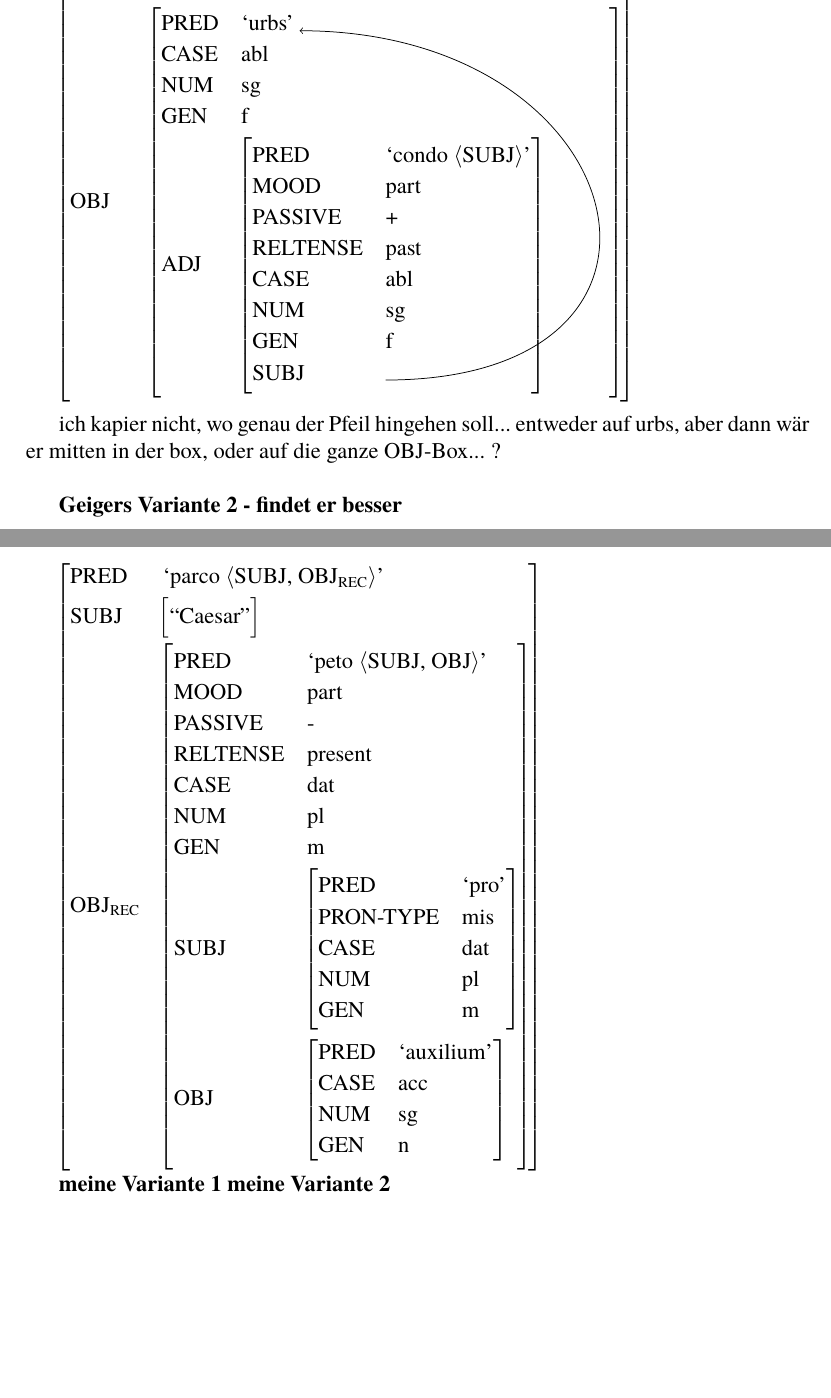
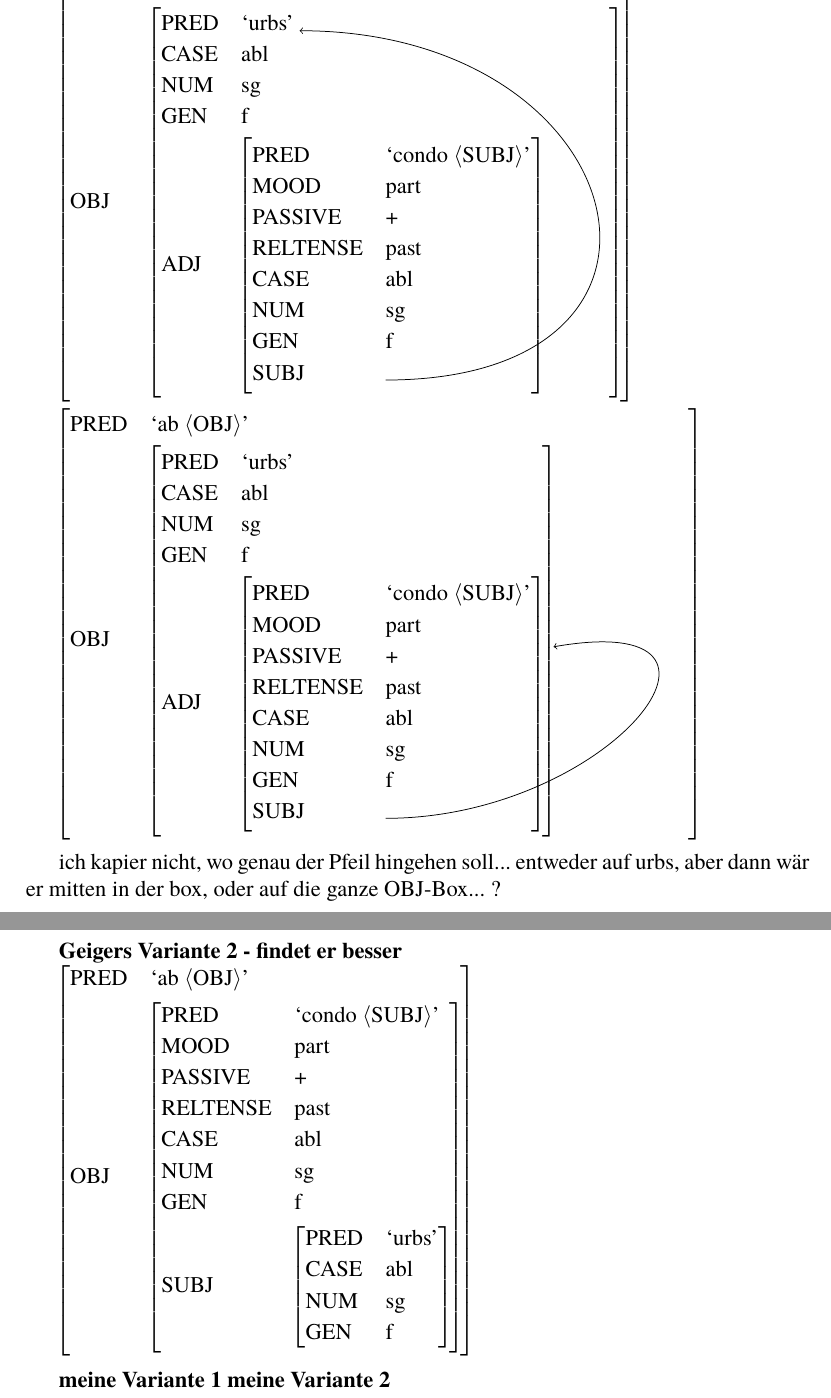
Before and after one commit to Bhlini/LFG, a LaTeX document (HA LFG.tex): two parts of pages 21 and 22 of 24, joined at a grey line, cut so that both start at the same text, the shorter picture padded with empty space. Compiled offline with pdfLaTeX.

Commit message:
Geigers Varianten f-Struktur dom Part

```diff
--- a/HA LFG.tex
+++ b/HA LFG.tex
@@ -659,31 +659,45 @@ SUBJ &  \tikzmark{end} \] &            $\qquad$ \\
 \tikz[remember picture,overlay]
     \draw[<-] (pic cs:begin) to[out=0,in=0,looseness=2.4]  (pic cs:end);
 
+    \begin{avm}
+\[ PRED &  \rm ‘ab \q<OBJ\q>’\\
+OBJ & \[ PRED & `urbs' \\
+CASE & abl \\
+NUM & sg \\
+GEN & f  \\
+ADJ & \[PRED &  \rm ‘condo \q<SUBJ\q>’\\
+MOOD & part \\
+PASSIVE & + \\
+RELTENSE & past \\
+CASE & abl \\
+NUM & sg \\
+GEN & f  \\
+SUBJ &  \tikzmark{Ziel} \] \\
+\] \tikzmark{Start} &            $\qquad$ &            $\qquad$  \\
+\]
+\end{avm}
+
+\tikz[remember picture,overlay]
+    \draw[<-] (pic cs:Start) to[out=10,in=0,looseness=2.4]  (pic cs:Ziel);
+
 ich kapier nicht, wo genau der Pfeil hingehen soll... entweder auf urbs, aber dann wär er mitten in der box, oder auf die ganze OBJ-Box... ?\\
 
 \textbf{Geigers Variante 2 - findet er besser}
 
 \begin{avm}
-\[ PRED &  \rm ‘parco \q<SUBJ, OBJ\textsubscript{REC}\q>’\\
-SUBJ & \[``Caesar'' \] \\
-OBJ\textsubscript{REC} & \[PRED &  \rm ‘peto \q<SUBJ, OBJ\q>’\\
+\[ PRED &  \rm ‘ab \q<OBJ\q>’\\
+OBJ & \[ PRED &  \rm ‘condo \q<SUBJ\q>’\\
 MOOD & part \\
-PASSIVE & - \\
-RELTENSE & present \\
-CASE & dat \\
-NUM & pl \\
-GEN & m \\
-SUBJ & \[PRED & `pro' \\
-PRON-TYPE  & mis \\
-CASE & dat \\
-NUM & pl \\
-GEN  & m \] \\
-OBJ & \[PRED & `auxilium' \\
-CASE & acc \\
+PASSIVE & + \\
+RELTENSE & past \\
+CASE & abl \\
 NUM & sg \\
-GEN & n \] \\
-\] \]
-\end{avm}
+GEN & f \\
+SUBJ & \[PRED & `urbs' \\
+CASE & abl \\
+NUM & sg \\
+GEN  & f \] \] \]
+\end{avm}\\
 
 
 \textbf{meine Variante 1}
```
Also changed, not shown: HA LFG.pdf.
